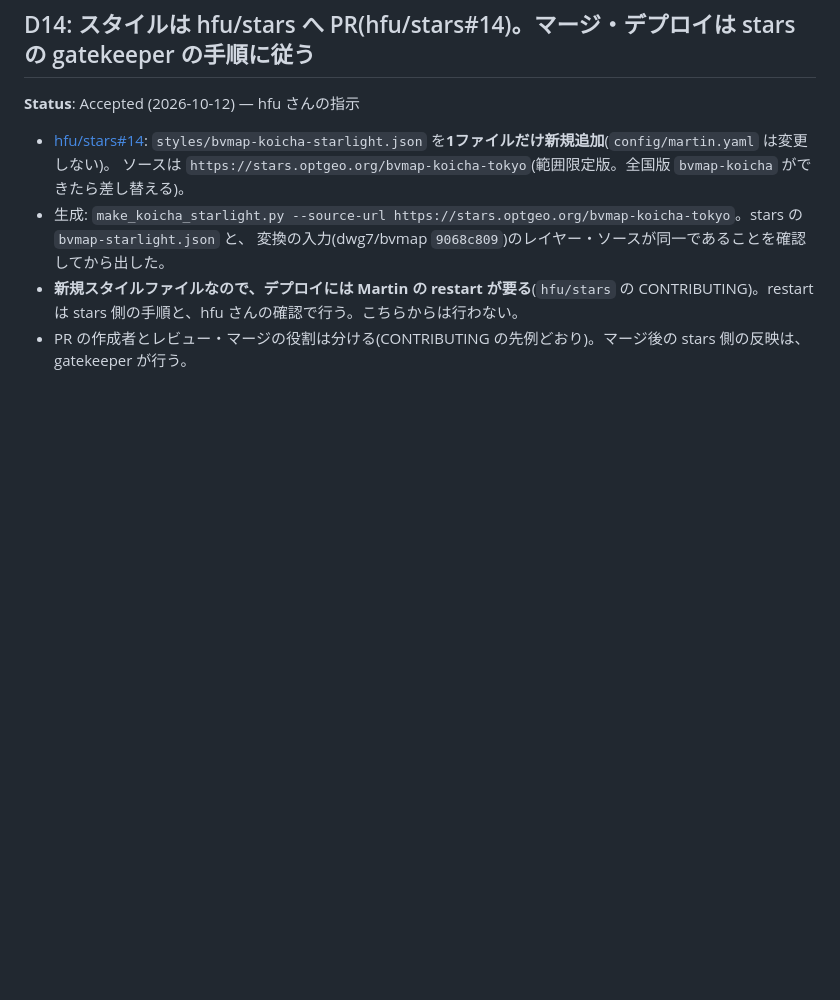
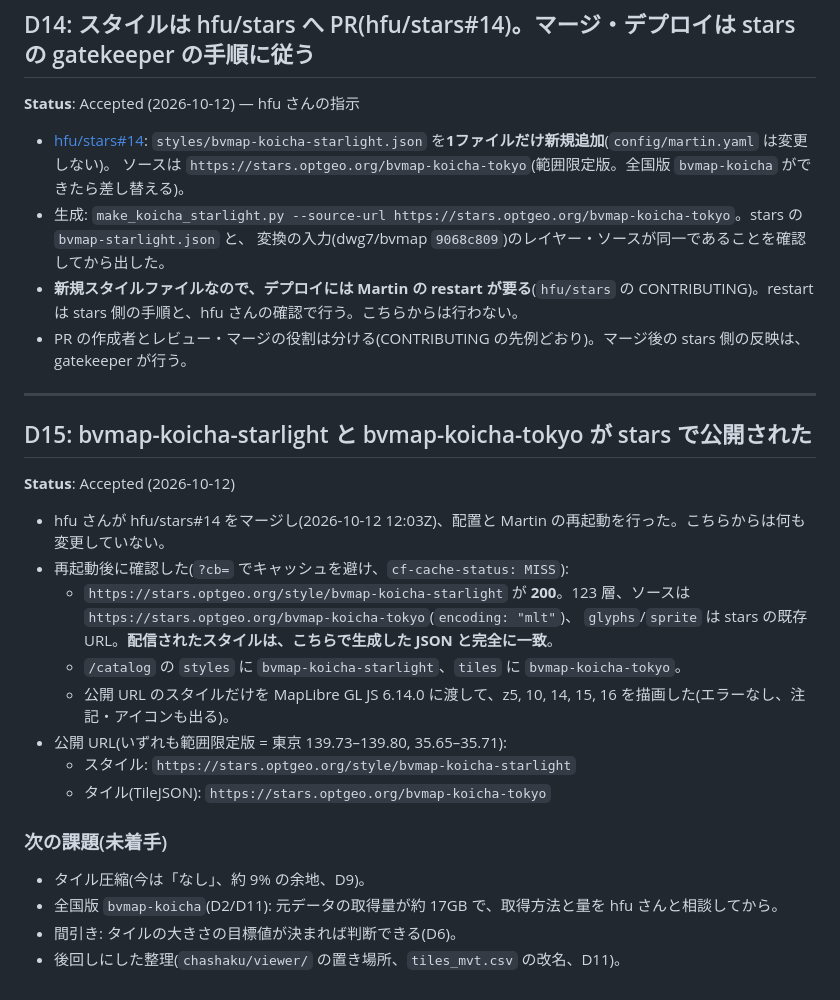
Before and after one commit to dwg7/bvmap-koicha, a Markdown page: DECISIONS.md, the part around the change. GitHub-like rendering; blank space fills up the shorter version.

```diff
--- a/DECISIONS.md
+++ b/DECISIONS.md
@@ -425,3 +425,26 @@ hfu さんの指示で、stars への反映と MLT 配信の確認に進んだ
   変換の入力(dwg7/bvmap `9068c809`)のレイヤー・ソースが同一であることを確認してから出した。
 - **新規スタイルファイルなので、デプロイには Martin の restart が要る**(`hfu/stars` の CONTRIBUTING)。restart は stars 側の手順と、hfu さんの確認で行う。こちらからは行わない。
 - PR の作成者とレビュー・マージの役割は分ける(CONTRIBUTING の先例どおり)。マージ後の stars 側の反映は、gatekeeper が行う。
+
+---
+
+## D15: bvmap-koicha-starlight と bvmap-koicha-tokyo が stars で公開された
+
+**Status**: Accepted (2026-10-12)
+
+- hfu さんが hfu/stars#14 をマージし(2026-10-12 12:03Z)、配置と Martin の再起動を行った。こちらからは何も変更していない。
+- 再起動後に確認した(`?cb=` でキャッシュを避け、`cf-cache-status: MISS`):
+  - `https://stars.optgeo.org/style/bvmap-koicha-starlight` が **200**。123 層、ソースは `https://stars.optgeo.org/bvmap-koicha-tokyo`(`encoding: "mlt"`)、
+    `glyphs`/`sprite` は stars の既存 URL。**配信されたスタイルは、こちらで生成した JSON と完全に一致**。
+  - `/catalog` の `styles` に `bvmap-koicha-starlight`、`tiles` に `bvmap-koicha-tokyo`。
+  - 公開 URL のスタイルだけを MapLibre GL JS 6.14.0 に渡して、z5, 10, 14, 15, 16 を描画した(エラーなし、注記・アイコンも出る)。
+- 公開 URL(いずれも範囲限定版 = 東京 139.73–139.80, 35.65–35.71):
+  - スタイル: `https://stars.optgeo.org/style/bvmap-koicha-starlight`
+  - タイル(TileJSON): `https://stars.optgeo.org/bvmap-koicha-tokyo`
+
+### 次の課題(未着手)
+
+- タイル圧縮(今は「なし」、約 9% の余地、D9)。
+- 全国版 `bvmap-koicha`(D2/D11): 元データの取得量が約 17GB で、取得方法と量を hfu さんと相談してから。
+- 間引き: タイルの大きさの目標値が決まれば判断できる(D6)。
+- 後回しにした整理(`chashaku/viewer/` の置き場所、`tiles_mvt.csv` の改名、D11)。
```
Also changed, not shown: CLAUDE.md (+1 -1 lines), README.md (+1 -1 lines).
